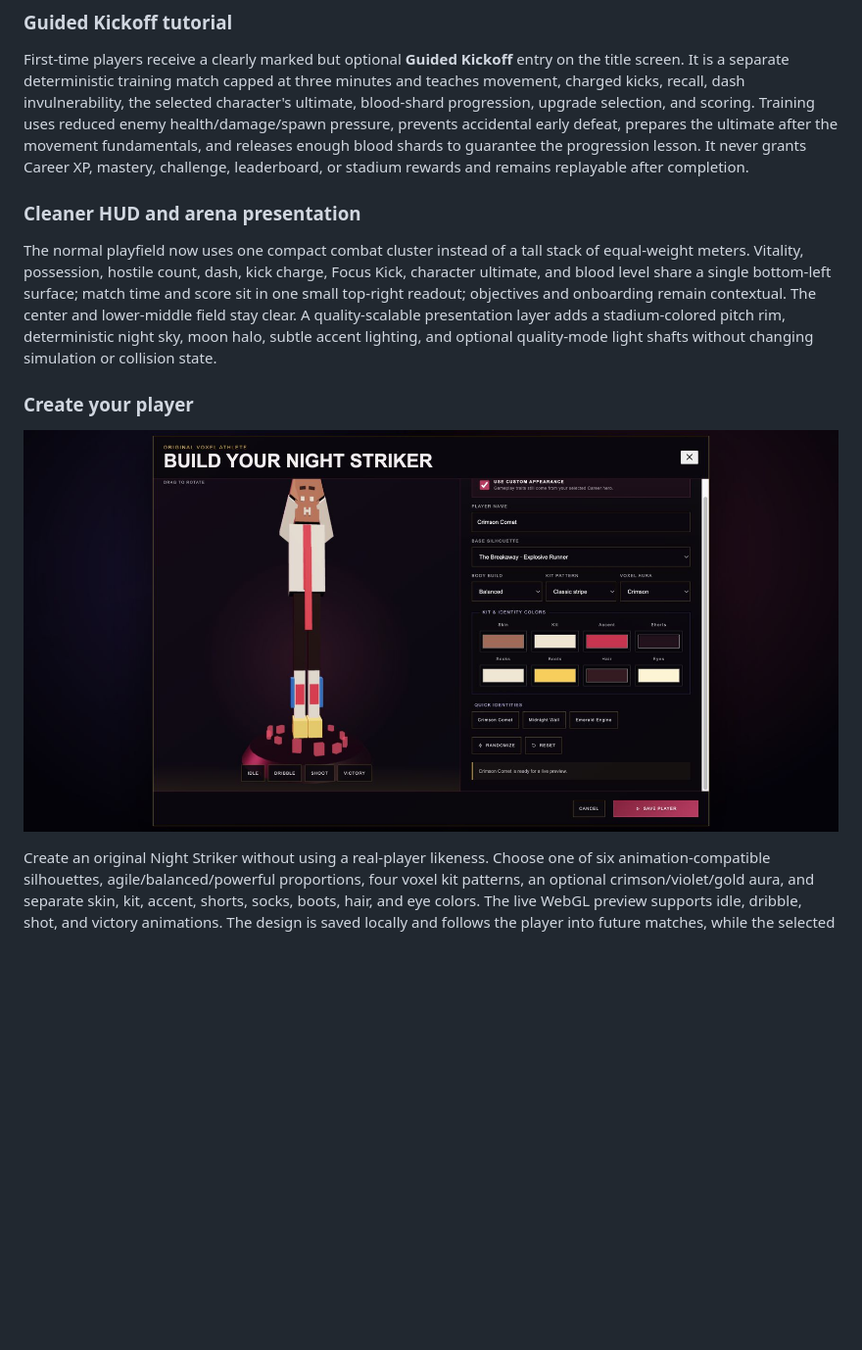
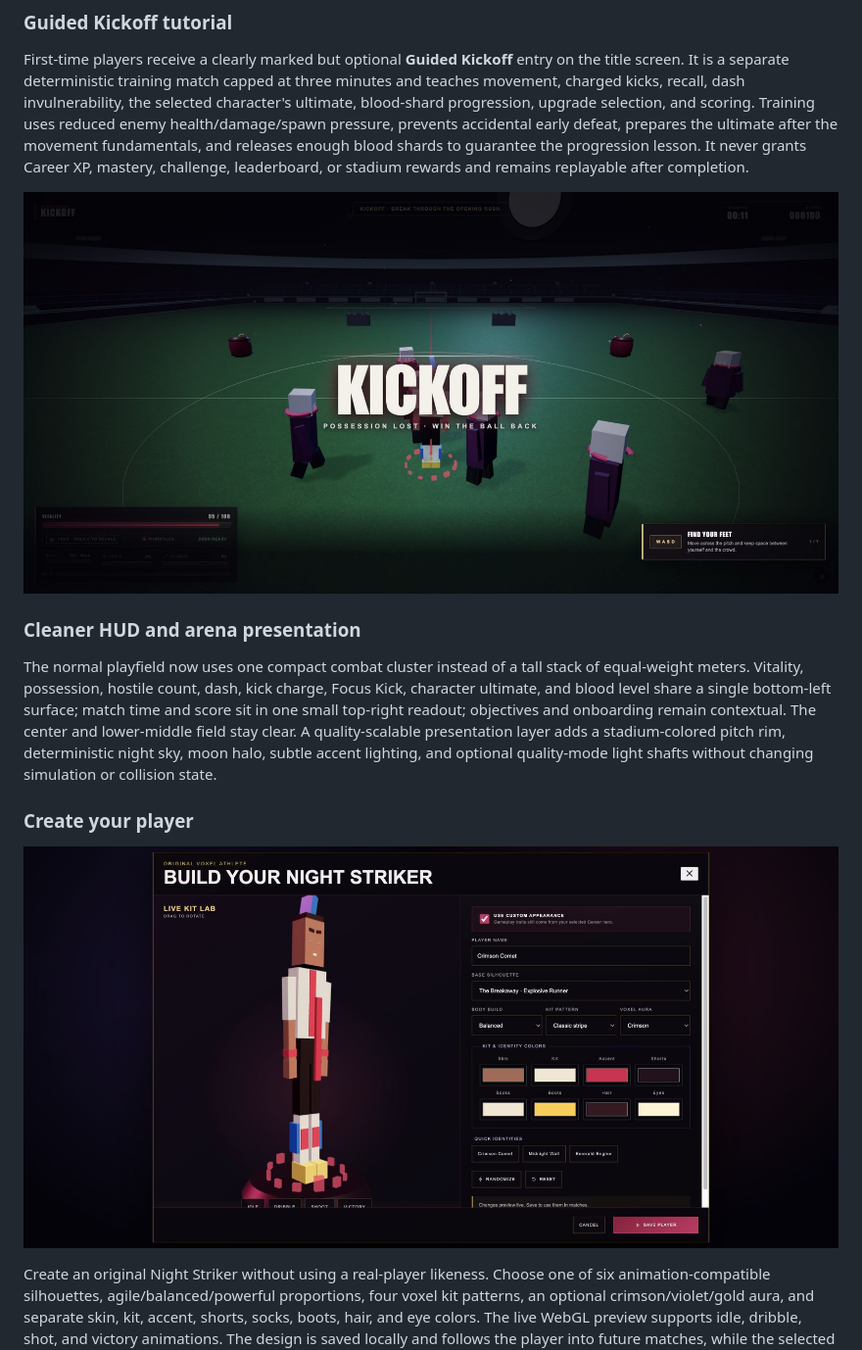
Before and after one commit to Seyamalam/blood-league-kickoff, a Markdown page: README.md, the part around one of its changes. Shown at 98% size. Drawn GitHub-style; pictures changed too: docs/screenshots/showcase-03-character-creator-v0181.jpg (added), docs/screenshots/showcase-04-guided-kickoff-v0181.jpg (added); blank space fills up the shorter version.

```diff
--- a/README.md
+++ b/README.md
@@ -37,13 +35,15 @@ The character overhaul now uses an original block-football visual language built
 
 First-time players receive a clearly marked but optional **Guided Kickoff** entry on the title screen. It is a separate deterministic training match capped at three minutes and teaches movement, charged kicks, recall, dash invulnerability, the selected character's ultimate, blood-shard progression, upgrade selection, and scoring. Training uses reduced enemy health/damage/spawn pressure, prevents accidental early defeat, prepares the ultimate after the movement fundamentals, and releases enough blood shards to guarantee the progression lesson. It never grants Career XP, mastery, challenge, leaderboard, or stadium rewards and remains replayable after completion.
 
+![Current v0.18.1 Guided Kickoff onboarding](docs/screenshots/showcase-04-guided-kickoff-v0181.jpg)
+
 ### Cleaner HUD and arena presentation
 
 The normal playfield now uses one compact combat cluster instead of a tall stack of equal-weight meters. Vitality, possession, hostile count, dash, kick charge, Focus Kick, character ultimate, and blood level share a single bottom-left surface; match time and score sit in one small top-right readout; objectives and onboarding remain contextual. The center and lower-middle field stay clear. A quality-scalable presentation layer adds a stadium-colored pitch rim, deterministic night sky, moon halo, subtle accent lighting, and optional quality-mode light shafts without changing simulation or collision state.
 
 ### Create your player
 
-![Persistent live custom-player creator](docs/screenshots/character-creator-v017.png)
+![Current v0.18.1 live custom-player creator](docs/screenshots/showcase-03-character-creator-v0181.jpg)
 
 Create an original Night Striker without using a real-player likeness. Choose one of six animation-compatible silhouettes, agile/balanced/powerful proportions, four voxel kit patterns, an optional crimson/violet/gold aura, and separate skin, kit, accent, shorts, socks, boots, hair, and eye colors. The live WebGL preview supports idle, dribble, shot, and victory animations. The design is saved locally and follows the player into future matches, while the selected Career hero continues to control gameplay traits and balance.
 
```
Also changed, not shown: other parts of README.md (+5 -43 lines), docs/PITCH_VIDEO_PLAN.md (added, +143 -0 lines), docs/screenshots/showcase-01-title-v0181.jpg (added), docs/screenshots/showcase-02-gameplay-v0181.jpg (added), docs/screenshots/showcase-05-career-roster-v0181.jpg (added), docs/screenshots/showcase-06-count-goalkeeper-v0181.jpg (added), 3 other files.
